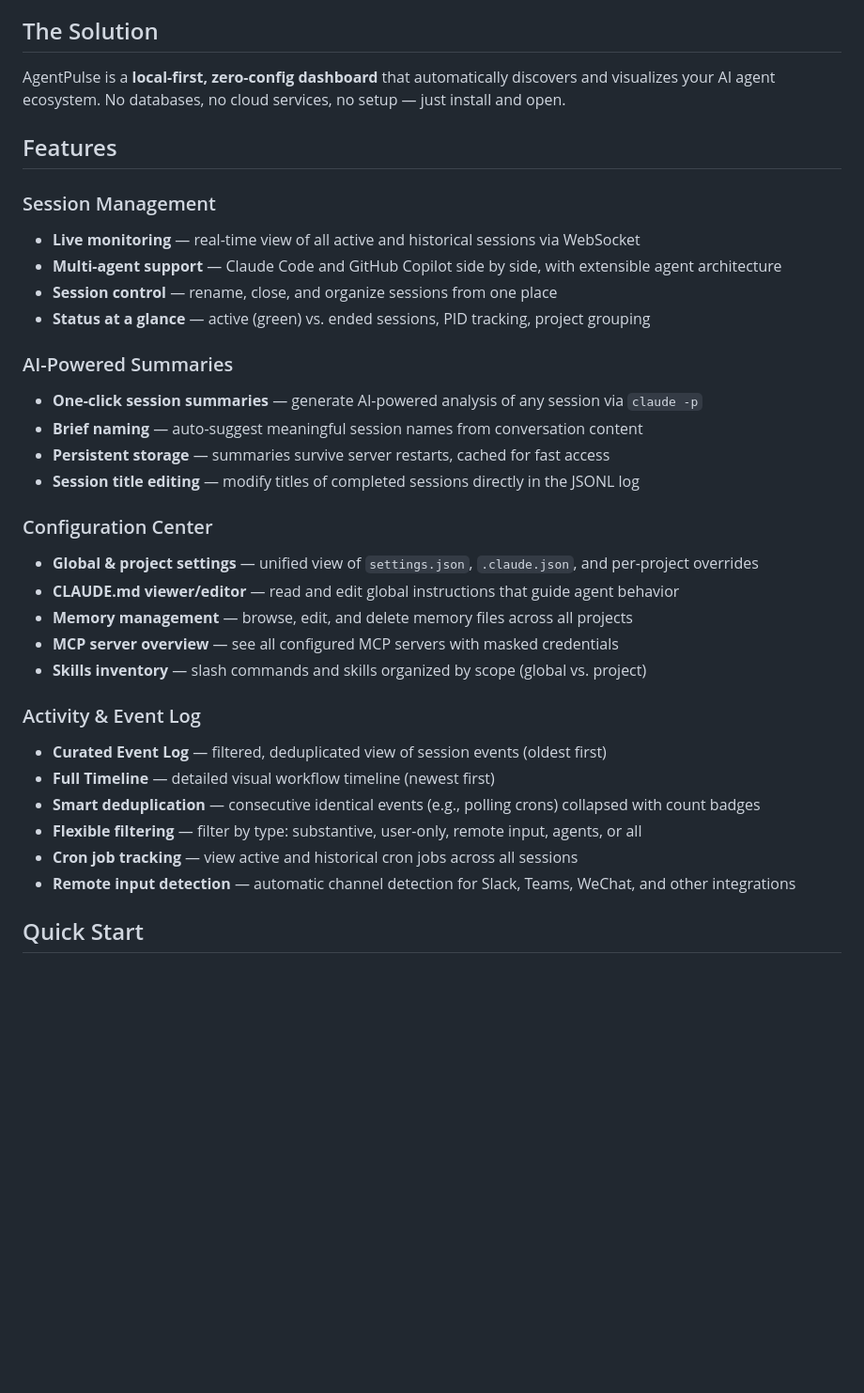
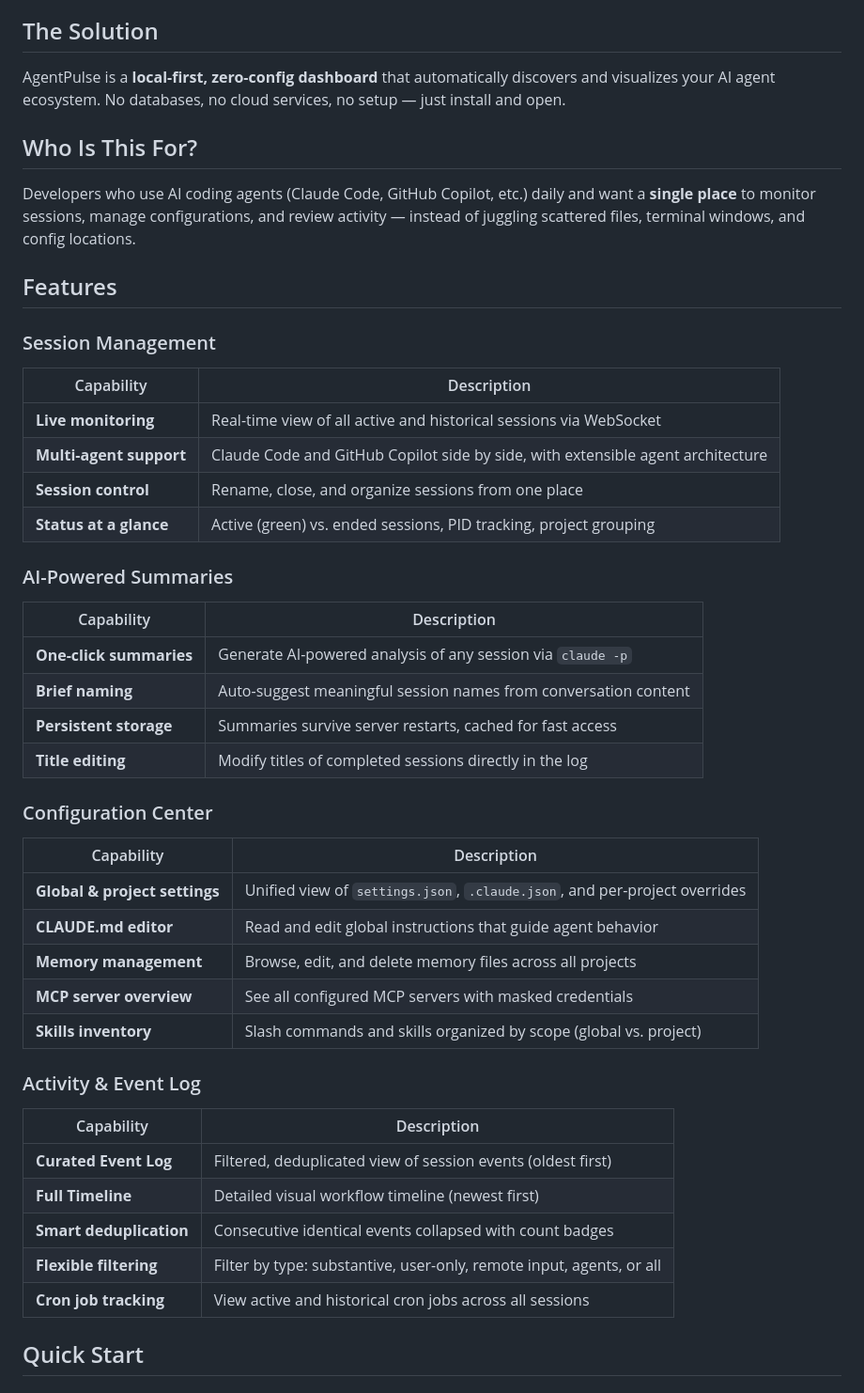
Before and after one commit to cdlliuy/AgentPulse, a Markdown page: README.md, the part around one of its changes. Shown at 94% size. Drawn GitHub-style; blank space fills up the shorter version.

Commit message:
Restructure README: better flow, feature tables, unified tech section
- Reorder: Problem → Solution → Who is this for → Features → Quick Start → How It Works
- Simplify audience to single focus: AI agent users
- Convert feature lists to tables for readability
- Merge zero-config, architecture, and API under "How It Works"

Co-Authored-By: Claude Opus 4.6 <noreply@anthropic.com>

```diff
--- a/README.md
+++ b/README.md
@@ -26,34 +26,49 @@ AI coding agents are powerful, but managing them is chaotic:
 
 AgentPulse is a **local-first, zero-config dashboard** that automatically discovers and visualizes your AI agent ecosystem. No databases, no cloud services, no setup — just install and open.
 
+## Who Is This For?
+
+Developers who use AI coding agents (Claude Code, GitHub Copilot, etc.) daily and want a **single place** to monitor sessions, manage configurations, and review activity — instead of juggling scattered files, terminal windows, and config locations.
+
 ## Features
 
 ### Session Management
-- **Live monitoring** — real-time view of all active and historical sessions via WebSocket
-- **Multi-agent support** — Claude Code and GitHub Copilot side by side, with extensible agent architecture
-- **Session control** — rename, close, and organize sessions from one place
-- **Status at a glance** — active (green) vs. ended sessions, PID tracking, project grouping
+
+| Capability | Description |
+|-----------|-------------|
+| **Live monitoring** | Real-time view of all active and historical sessions via WebSocket |
+| **Multi-agent support** | Claude Code and GitHub Copilot side by side, with extensible agent architecture |
+| **Session control** | Rename, close, and organize sessions from one place |
+| **Status at a glance** | Active (green) vs. ended sessions, PID tracking, project grouping |
 
 ### AI-Powered Summaries
-- **One-click session summaries** — generate AI-powered analysis of any session via `claude -p`
-- **Brief naming** — auto-suggest meaningful session names from conversation content
-- **Persistent storage** — summaries survive server restarts, cached for fast access
-- **Session title editing** — modify titles of completed sessions directly in the JSONL log
+
+| Capability | Description |
+|-----------|-------------|
+| **One-click summaries** | Generate AI-powered analysis of any session via `claude -p` |
+| **Brief naming** | Auto-suggest meaningful session names from conversation content |
+| **Persistent storage** | Summaries survive server restarts, cached for fast access |
+| **Title editing** | Modify titles of completed sessions directly in the log |
 
 ### Configuration Center
-- **Global & project settings** — unified view of `settings.json`, `.claude.json`, and per-project overrides
-- **CLAUDE.md viewer/editor** — read and edit global instructions that guide agent behavior
-- **Memory management** — browse, edit, and delete memory files across all projects
-- **MCP server overview** — see all configured MCP servers with masked credentials
-- **Skills inventory** — slash commands and skills organized by scope (global vs. project)
+
+| Capability | Description |
+|-----------|-------------|
+| **Global & project settings** | Unified view of `settings.json`, `.claude.json`, and per-project overrides |
+| **CLAUDE.md editor** | Read and edit global instructions that guide agent behavior |
+| **Memory management** | Browse, edit, and delete memory files across all projects |
+| **MCP server overview** | See all configured MCP servers with masked credentials |
+| **Skills inventory** | Slash commands and skills organized by scope (global vs. project) |
 
 ### Activity & Event Log
-- **Curated Event Log** — filtered, deduplicated view of session events (oldest first)
-- **Full Timeline** — detailed visual workflow timeline (newest first)
-- **Smart deduplication** — consecutive identical events (e.g., polling crons) collapsed with count badges
-- **Flexible filtering** — filter by type: substantive, user-only, remote input, agents, or all
-- **Cron job tracking** — view active and historical cron jobs across all sessions
-- **Remote input detection** — automatic channel detection for Slack, Teams, WeChat, and other integrations
+
+| Capability | Description |
+|-----------|-------------|
+| **Curated Event Log** | Filtered, deduplicated view of session events (oldest first) |
+| **Full Timeline** | Detailed visual workflow timeline (newest first) |
+| **Smart deduplication** | Consecutive identical events collapsed with count badges |
+| **Flexible filtering** | Filter by type: substantive, user-only, remote input, agents, or all |
+| **Cron job tracking** | View active and historical cron jobs across all sessions |
 
 ## Quick Start
 
```
Also changed, not shown: other parts of README.md (+13 -18 lines).
